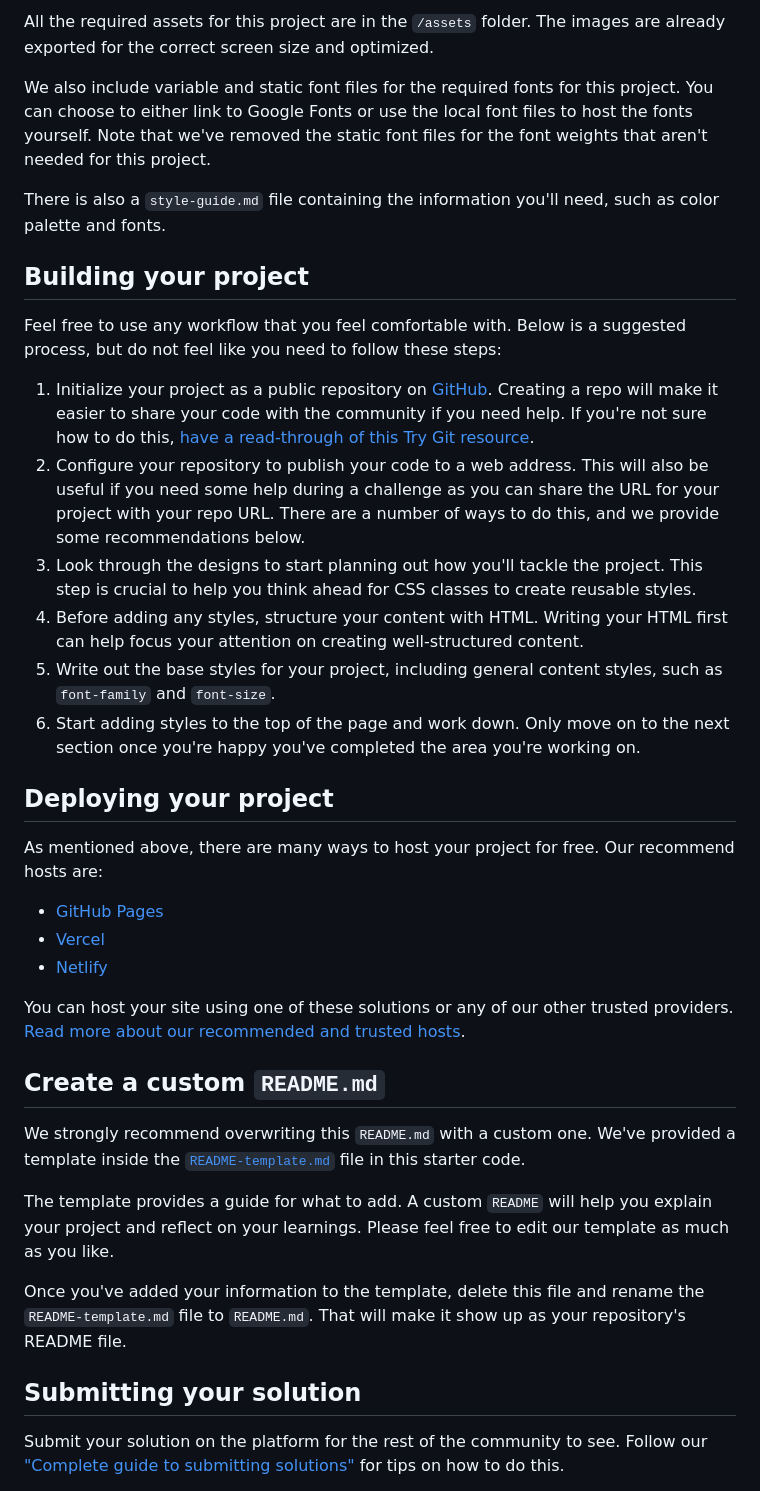
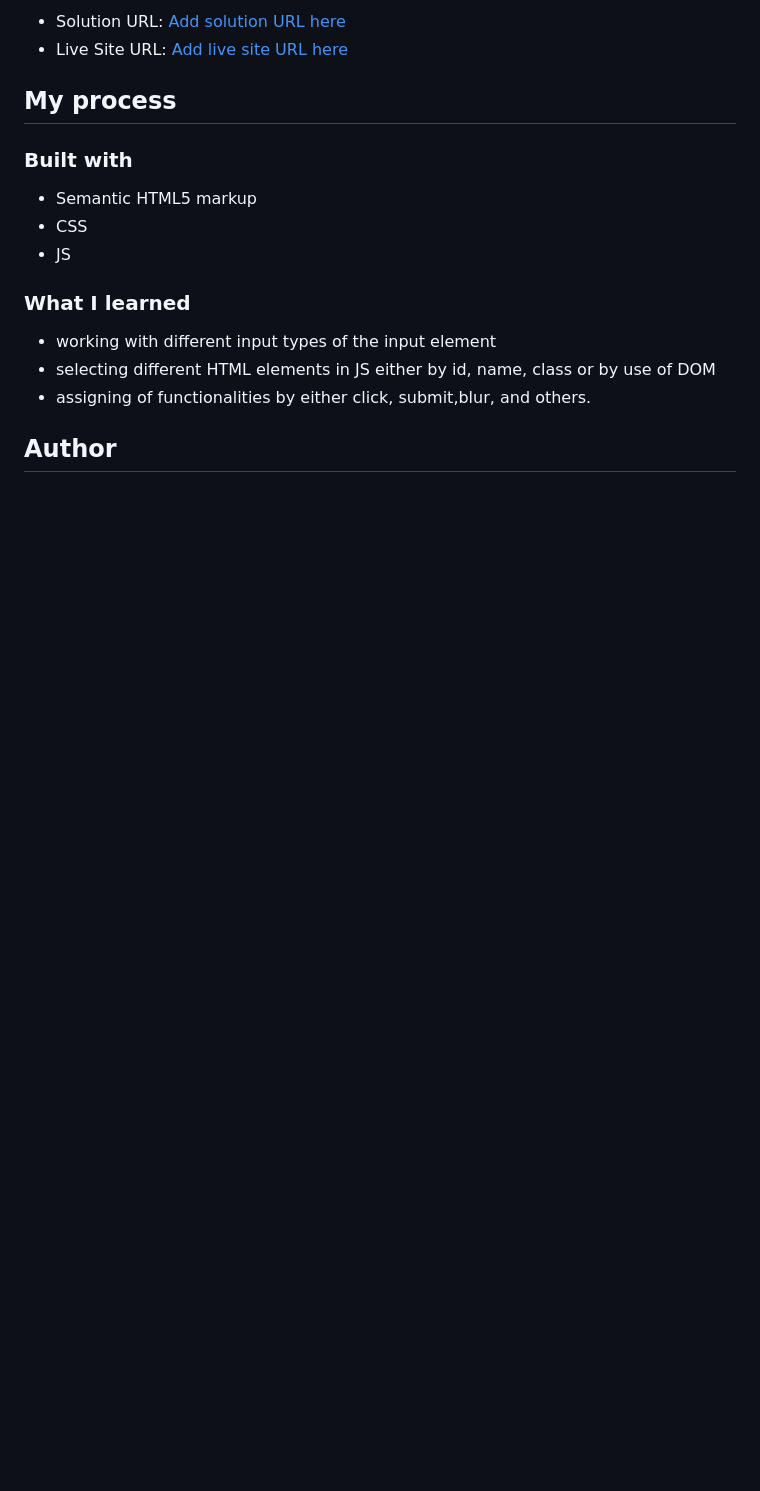
Before and after one commit to Tochukwu-1/Frontend-Mentor-Contact-form, a Markdown page: README.md, the part around the change printed below. Drawn GitHub-style; blank space fills up the shorter version.

```diff
--- a/README.md
+++ b/README.md
@@ -39,40 +43,22 @@ If you would like the design files (we provide Sketch & Figma versions) to inspe
 
-All the required assets for this project are in the `/assets` folder. The images are already exported for the correct screen size and optimized.
+- Solution URL: [Add solution URL here](https://your-solution-url.com)
+- Live Site URL: [Add live site URL here](https://your-live-site-url.com)
 
-We also include variable and static font files for the required fonts for this project. You can choose to either link to Google Fonts or use the local font files to host the fonts yourself. Note that we've removed the static font files for the font weights that aren't needed for this project.
+## My process
 
-There is also a `style-guide.md` file containing the information you'll need, such as color palette and fonts.
+### Built with
 
-## Building your project
+- Semantic HTML5 markup
+- CSS
+- JS
 
-Feel free to use any workflow that you feel comfortable with. Below is a suggested process, but do not feel like you need to follow these steps:
 
-1. Initialize your project as a public repository on [GitHub](https://github.com/). Creating a repo will make it easier to share your code with the community if you need help. If you're not sure how to do this, [have a read-through of this Try Git resource](https://try.github.io/).
-2. Configure your repository to publish your code to a web address. This will also be useful if you need some help during a challenge as you can share the URL for your project with your repo URL. There are a number of ways to do this, and we provide some recommendations below.
-3. Look through the designs to start planning out how you'll tackle the project. This step is crucial to help you think ahead for CSS classes to create reusable styles.
-4. Before adding any styles, structure your content with HTML. Writing your HTML first can help focus your attention on creating well-structured content.
-5. Write out the base styles for your project, including general content styles, such as `font-family` and `font-size`.
-6. Start adding styles to the top of the page and work down. Only move on to the next section once you're happy you've completed the area you're working on.
 
-## Deploying your project
+### What I learned
+- working with different input types of the input element
+- selecting different HTML elements in JS either by id, name, class or by use of DOM
+- assigning of functionalities by either click, submit,blur, and others.
 
-As mentioned above, there are many ways to host your project for free. Our recommend hosts are:
+## Author
 
-- [GitHub Pages](https://pages.github.com/)
-- [Vercel](https://vercel.com/)
-- [Netlify](https://www.netlify.com/)
 
-You can host your site using one of these solutions or any of our other trusted providers. [Read more about our recommended and trusted hosts](https://medium.com/frontend-mentor/frontend-mentor-trusted-hosting-providers-bf000dfebe).
-
-## Create a custom `README.md`
-
-We strongly recommend overwriting this `README.md` with a custom one. We've provided a template inside the [`README-template.md`](./README-template.md) file in this starter code.
-
-The template provides a guide for what to add. A custom `README` will help you explain your project and reflect on your learnings. Please feel free to edit our template as much as you like.
-
-Once you've added your information to the template, delete this file and rename the `README-template.md` file to `README.md`. That will make it show up as your repository's README file.
-
-## Submitting your solution
-
-Submit your solution on the platform for the rest of the community to see. Follow our ["Complete guide to submitting solutions"](https://medium.com/frontend-mentor/a-complete-guide-to-submitting-solutions-on-frontend-mentor-ac6384162248) for tips on how to do this.
-
```
Also changed, not shown: other parts of README.md (+22 -38 lines), README-template.md (deleted, +0 -117 lines), assets/images/Screenshot.png (added), assets/images/Screenshot_mobile.png (added), assets/images/success.png (added), 6 other files.
